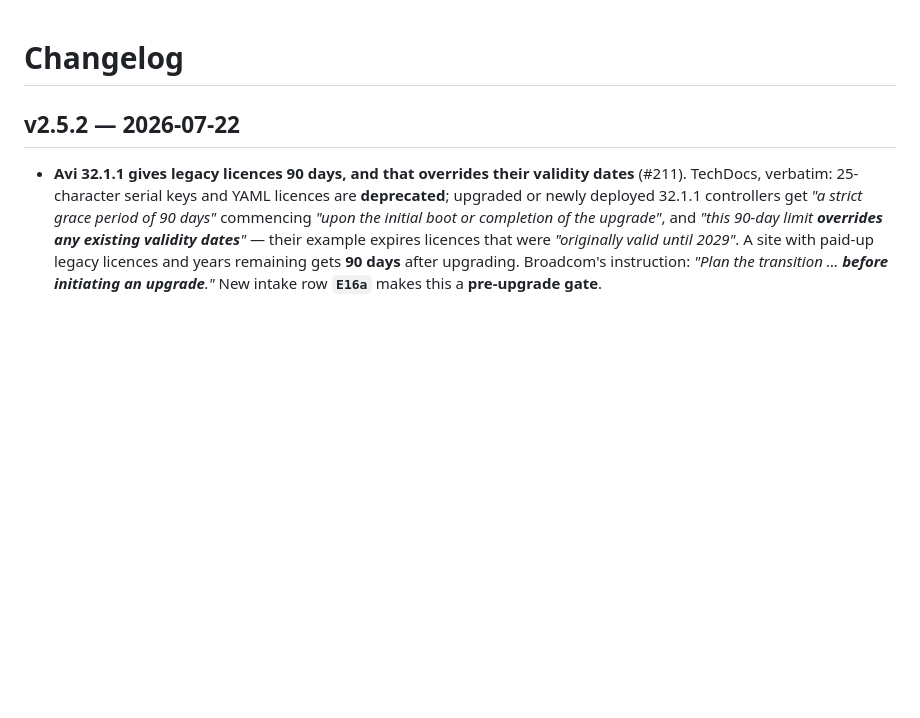
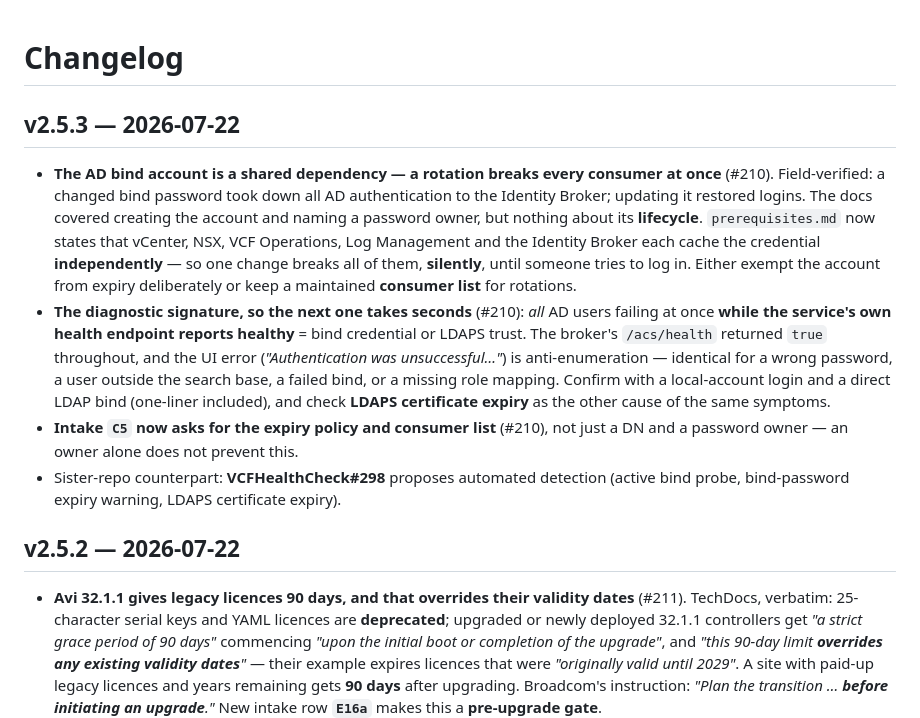
Before and after one commit to pauldiee/VCF9-DeploymentPlanning, a Markdown page: CHANGELOG.md, the part around the change. Drawn GitHub-style; blank space fills up the shorter version.

```diff
--- a/CHANGELOG.md
+++ b/CHANGELOG.md
@@ -1,4 +1,27 @@
 # Changelog
+
+## v2.5.3 — 2026-07-22
+- **The AD bind account is a shared dependency — a rotation breaks every
+  consumer at once** (#210). Field-verified: a changed bind password took down
+  all AD authentication to the Identity Broker; updating it restored logins. The
+  docs covered creating the account and naming a password owner, but nothing
+  about its **lifecycle**. `prerequisites.md` now states that vCenter, NSX, VCF
+  Operations, Log Management and the Identity Broker each cache the credential
+  **independently** — so one change breaks all of them, **silently**, until
+  someone tries to log in. Either exempt the account from expiry deliberately or
+  keep a maintained **consumer list** for rotations.
+- **The diagnostic signature, so the next one takes seconds** (#210): *all* AD
+  users failing at once **while the service's own health endpoint reports
+  healthy** = bind credential or LDAPS trust. The broker's `/acs/health`
+  returned `true` throughout, and the UI error (*"Authentication was
+  unsuccessful…"*) is anti-enumeration — identical for a wrong password, a user
+  outside the search base, a failed bind, or a missing role mapping. Confirm
+  with a local-account login and a direct LDAP bind (one-liner included), and
+  check **LDAPS certificate expiry** as the other cause of the same symptoms.
+- **Intake `C5` now asks for the expiry policy and consumer list** (#210), not
+  just a DN and a password owner — an owner alone does not prevent this.
+- Sister-repo counterpart: **VCFHealthCheck#298** proposes automated detection
+  (active bind probe, bind-password expiry warning, LDAPS certificate expiry).
 
 ## v2.5.2 — 2026-07-22
 - **Avi 32.1.1 gives legacy licences 90 days, and that overrides their validity
```
Also changed, not shown: docs/02-intake.md (+1 -1 lines), docs/prerequisites.md (+40 -0 lines).
